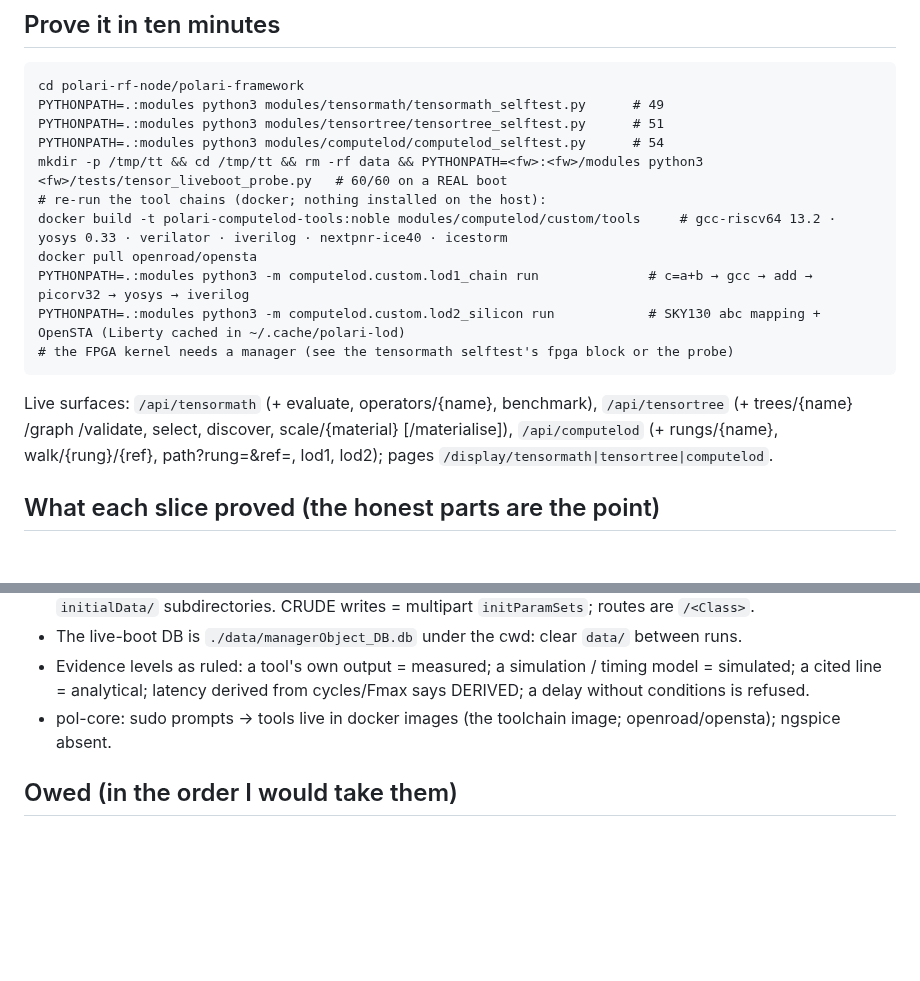
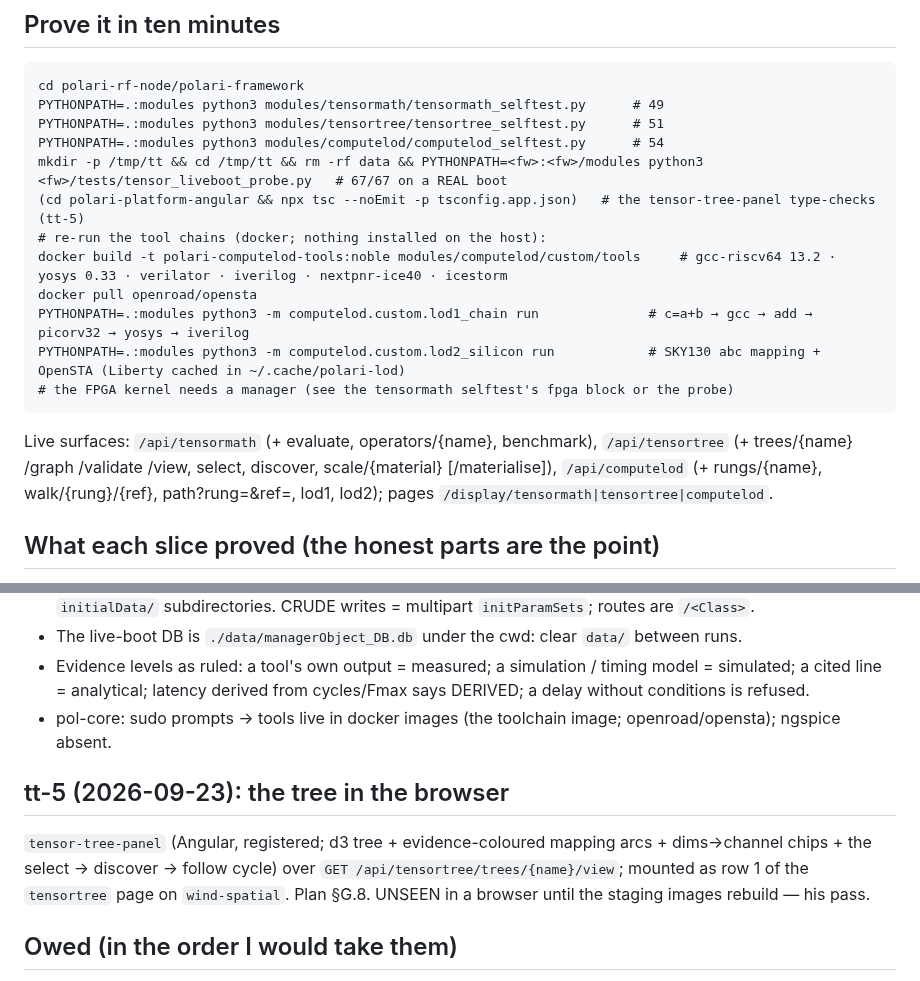
Before and after one commit to dausume/polari-suite, a Markdown page: AI-Notes/handoffs/COMPUTE_LOD_TENSOR_HANDOFF.md, 2 parts joined by grey strips. GitHub-like rendering; blank space fills up the shorter version.

```diff
--- a/AI-Notes/handoffs/COMPUTE_LOD_TENSOR_HANDOFF.md
+++ b/AI-Notes/handoffs/COMPUTE_LOD_TENSOR_HANDOFF.md
@@ -20,7 +20,8 @@ ratified 2026-09-23; §G.1–G.7 are the build status). Branch `dev-tt-0` in the
     PYTHONPATH=.:modules python3 modules/tensormath/tensormath_selftest.py      # 49
     PYTHONPATH=.:modules python3 modules/tensortree/tensortree_selftest.py      # 51
     PYTHONPATH=.:modules python3 modules/computelod/computelod_selftest.py      # 54
-    mkdir -p /tmp/tt && cd /tmp/tt && rm -rf data && PYTHONPATH=<fw>:<fw>/modules python3 <fw>/tests/tensor_liveboot_probe.py   # 60/60 on a REAL boot
+    mkdir -p /tmp/tt && cd /tmp/tt && rm -rf data && PYTHONPATH=<fw>:<fw>/modules python3 <fw>/tests/tensor_liveboot_probe.py   # 67/67 on a REAL boot
+    (cd polari-platform-angular && npx tsc --noEmit -p tsconfig.app.json)   # the tensor-tree-panel type-checks (tt-5)
     # re-run the tool chains (docker; nothing installed on the host):
     docker build -t polari-computelod-tools:noble modules/computelod/custom/tools     # gcc-riscv64 13.2 · yosys 0.33 · verilator · iverilog · nextpnr-ice40 · icestorm
     docker pull openroad/opensta
@@ -29,7 +30,7 @@ ratified 2026-09-23; §G.1–G.7 are the build status). Branch `dev-tt-0` in the
     # the FPGA kernel needs a manager (see the tensormath selftest's fpga block or the probe)
 
 Live surfaces: `/api/tensormath` (+ evaluate, operators/{name}, benchmark), `/api/tensortree` (+ trees/{name}
-/graph /validate, select, discover, scale/{material} [/materialise]), `/api/computelod` (+ rungs/{name},
+/graph /validate /view, select, discover, scale/{material} [/materialise]), `/api/computelod` (+ rungs/{name},
 walk/{rung}/{ref}, path?rung=&ref=, lod1, lod2); pages `/display/tensormath|tensortree|computelod`.
 
 ## What each slice proved (the honest parts are the point)
@@ -61,6 +62,12 @@ walk/{rung}/{ref}, path?rung=&ref=, lod1, lod2); pages `/display/tensormath|tens
   line = analytical; latency derived from cycles/Fmax says DERIVED; a delay without conditions is refused.
 - pol-core: sudo prompts → tools live in docker images (the toolchain image; openroad/opensta); ngspice absent.
 
+## tt-5 (2026-09-23): the tree in the browser
+
+`tensor-tree-panel` (Angular, registered; d3 tree + evidence-coloured mapping arcs + dims→channel chips + the
+select → discover → follow cycle) over `GET /api/tensortree/trees/{name}/view`; mounted as row 1 of the
+`tensortree` page on `wind-spatial`. Plan §G.8. UNSEEN in a browser until the staging images rebuild — his pass.
+
 ## Owed (in the order I would take them)
 
 1. **The σ-field visualization** — the first Angular touch: a 2-D field binding over an FEM execution row, or a
```
Also changed, not shown: AI-Notes/plans/COMPUTE_LOD_TENSOR_PLAN.md (+32 -0 lines).
